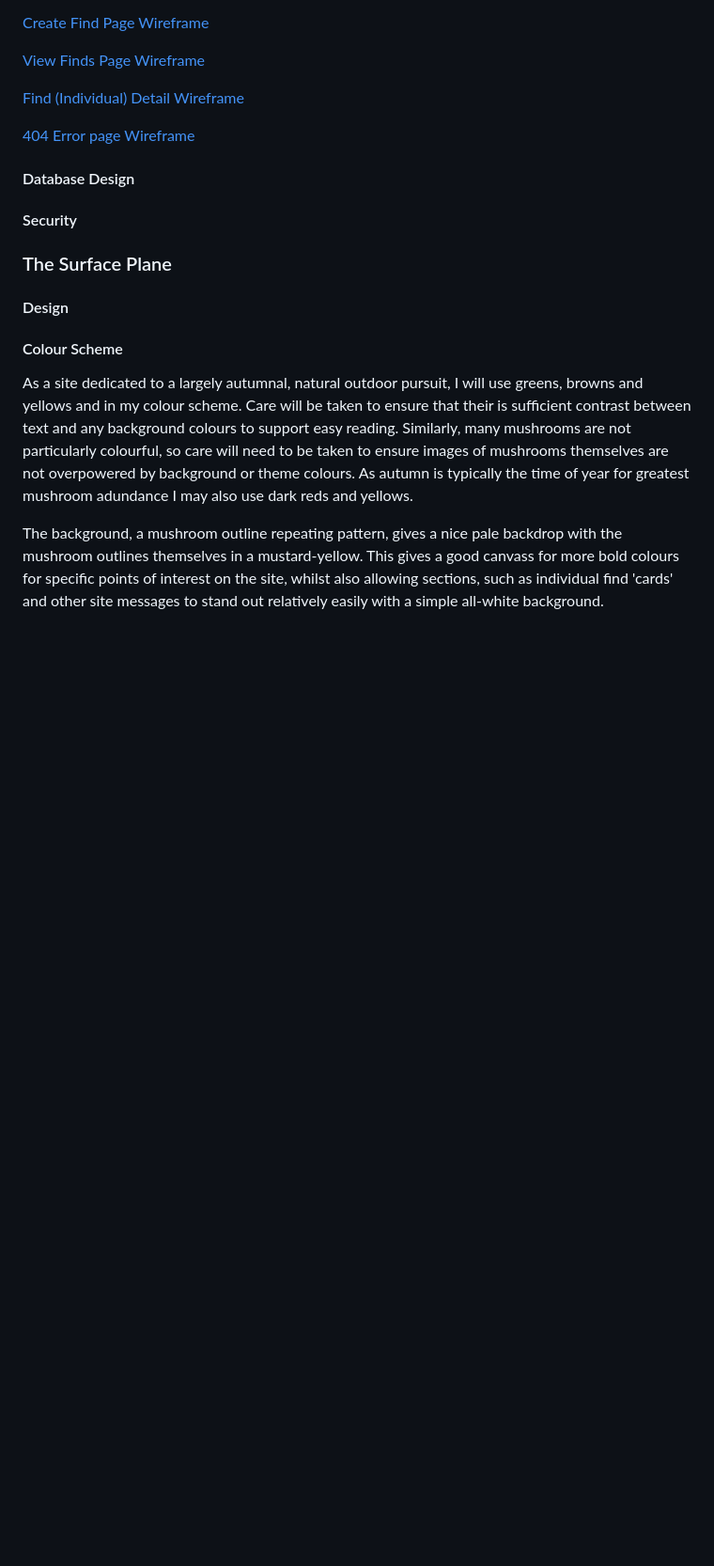
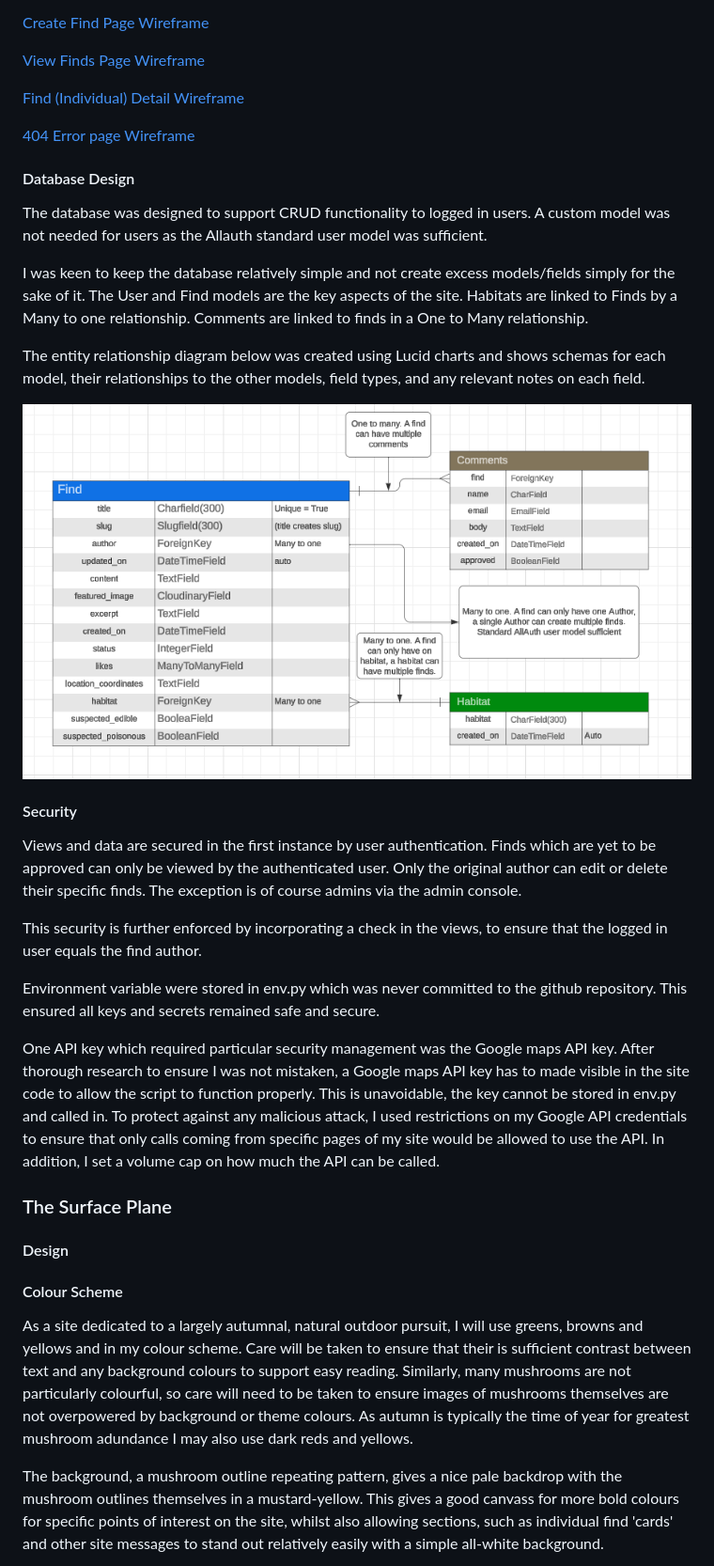
Before and after one commit to TomLiDev/mushroom-mapper, a Markdown page: README.md, the part around the change. Shown: that part at 94% size. Drawn GitHub-style; pictures changed too: documentation/database-diagram.PNG (added); blank space fills up the shorter version.

Commit message:
DOCS - Add database diagram to readme

```diff
--- a/README.md
+++ b/README.md
@@ -264,7 +264,23 @@ Please use the links below to view the relevant wireframes, both desktop and mob
 
 #### Database Design
 
+The database was designed to support CRUD functionality to logged in users. A custom model was not needed for users as the Allauth standard user model was sufficient.
+
+I was keen to keep the database relatively simple and not create excess models/fields simply for the sake of it. The User and Find models are the key aspects of the site. Habitats are linked to Finds by a Many to one relationship. Comments are linked to finds in a One to Many relationship.
+
+The entity relationship diagram below was created using Lucid charts and shows schemas for each model, their relationships to the other models, field types, and any relevant notes on each field.
+
+![Database Diagram](documentation/database-diagram.PNG)
+
 #### Security
+
+Views and data are secured in the first instance by user authentication. Finds which are yet to be approved can only be viewed by the authenticated user. Only the original author can edit or delete their specific finds. The exception is of course admins via the admin console.
+
+This security is further enforced by incorporating a check in the views, to ensure that the logged in user equals the find author.
+
+Environment variable were stored in env.py which was never committed to the github repository. This ensured all keys and secrets remained safe and secure.
+
+One API key which required particular security management was the Google maps API key. After thorough research to ensure I was not mistaken, a Google maps API key has to made visible in the site code to allow the script to function properly. This is unavoidable, the key cannot be stored in env.py and called in. To protect against any malicious attack, I used restrictions on my Google API credentials to ensure that only calls coming from specific pages of my site would be allowed to use the API. In addition, I set a volume cap on how much the API can be called.
 
 ### The Surface Plane
 
```
Also changed, not shown: 2 other files.
